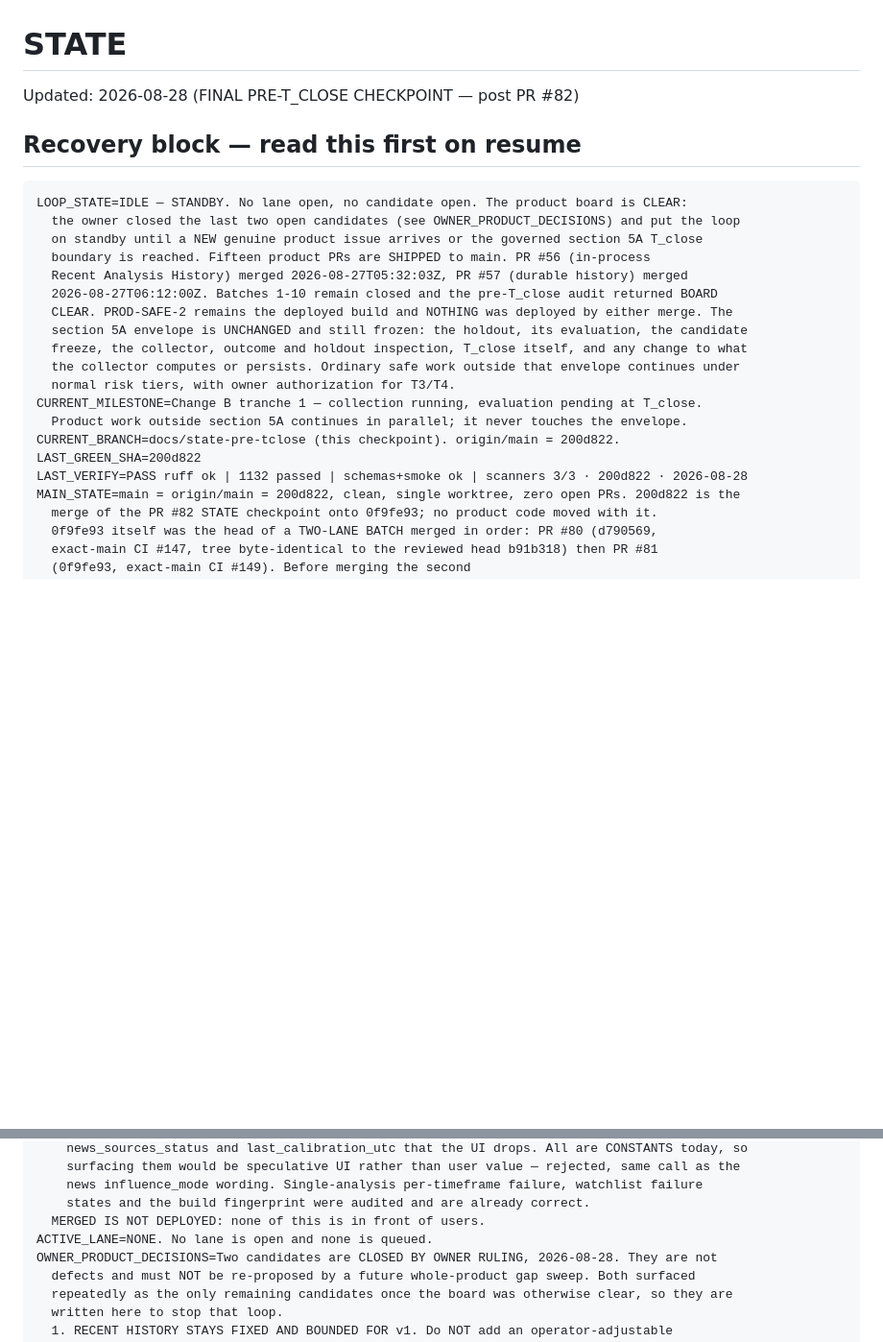
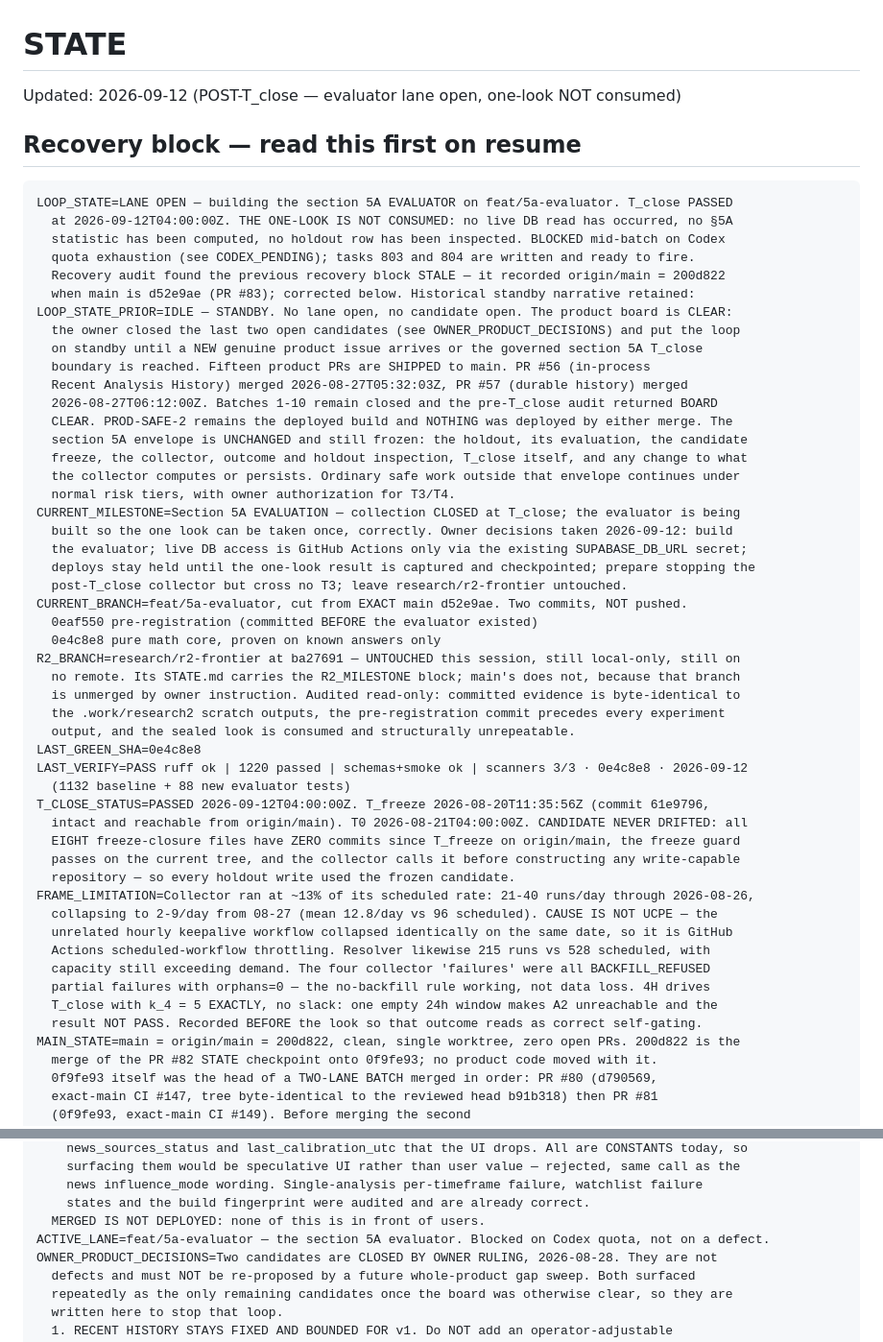
Before and after one commit to tranbeny053-hub/v83-stock-cron, a Markdown page: STATE.md, 2 parts joined by grey strips. Shown at 96% size. GitHub-like rendering; blank space fills up the shorter version.

````diff
--- a/STATE.md
+++ b/STATE.md
@@ -1,10 +1,16 @@
 # STATE
 
-Updated: 2026-08-28 (FINAL PRE-T_CLOSE CHECKPOINT — post PR #82)
+Updated: 2026-09-12 (POST-T_close — evaluator lane open, one-look NOT consumed)
 
 ## Recovery block — read this first on resume
 ```
-LOOP_STATE=IDLE — STANDBY. No lane open, no candidate open. The product board is CLEAR:
+LOOP_STATE=LANE OPEN — building the section 5A EVALUATOR on feat/5a-evaluator. T_close PASSED
+  at 2026-09-12T04:00:00Z. THE ONE-LOOK IS NOT CONSUMED: no live DB read has occurred, no §5A
+  statistic has been computed, no holdout row has been inspected. BLOCKED mid-batch on Codex
+  quota exhaustion (see CODEX_PENDING); tasks 803 and 804 are written and ready to fire.
+  Recovery audit found the previous recovery block STALE — it recorded origin/main = 200d822
+  when main is d52e9ae (PR #83); corrected below. Historical standby narrative retained:
+LOOP_STATE_PRIOR=IDLE — STANDBY. No lane open, no candidate open. The product board is CLEAR:
   the owner closed the last two open candidates (see OWNER_PRODUCT_DECISIONS) and put the loop
   on standby until a NEW genuine product issue arrives or the governed section 5A T_close
   boundary is reached. Fifteen product PRs are SHIPPED to main. PR #56 (in-process
@@ -15,11 +21,35 @@ LOOP_STATE=IDLE — STANDBY. No lane open, no candidate open. The product board
   freeze, the collector, outcome and holdout inspection, T_close itself, and any change to what
   the collector computes or persists. Ordinary safe work outside that envelope continues under
   normal risk tiers, with owner authorization for T3/T4.
-CURRENT_MILESTONE=Change B tranche 1 — collection running, evaluation pending at T_close.
-  Product work outside section 5A continues in parallel; it never touches the envelope.
-CURRENT_BRANCH=docs/state-pre-tclose (this checkpoint). origin/main = 200d822.
-LAST_GREEN_SHA=200d822
-LAST_VERIFY=PASS ruff ok | 1132 passed | schemas+smoke ok | scanners 3/3 · 200d822 · 2026-08-28
+CURRENT_MILESTONE=Section 5A EVALUATION — collection CLOSED at T_close; the evaluator is being
+  built so the one look can be taken once, correctly. Owner decisions taken 2026-09-12: build
+  the evaluator; live DB access is GitHub Actions only via the existing SUPABASE_DB_URL secret;
+  deploys stay held until the one-look result is captured and checkpointed; prepare stopping the
+  post-T_close collector but cross no T3; leave research/r2-frontier untouched.
+CURRENT_BRANCH=feat/5a-evaluator, cut from EXACT main d52e9ae. Two commits, NOT pushed.
+  0eaf550 pre-registration (committed BEFORE the evaluator existed)
+  0e4c8e8 pure math core, proven on known answers only
+R2_BRANCH=research/r2-frontier at ba27691 — UNTOUCHED this session, still local-only, still on
+  no remote. Its STATE.md carries the R2_MILESTONE block; main's does not, because that branch
+  is unmerged by owner instruction. Audited read-only: committed evidence is byte-identical to
+  the .work/research2 scratch outputs, the pre-registration commit precedes every experiment
+  output, and the sealed look is consumed and structurally unrepeatable.
+LAST_GREEN_SHA=0e4c8e8
+LAST_VERIFY=PASS ruff ok | 1220 passed | schemas+smoke ok | scanners 3/3 · 0e4c8e8 · 2026-09-12
+  (1132 baseline + 88 new evaluator tests)
+T_CLOSE_STATUS=PASSED 2026-09-12T04:00:00Z. T_freeze 2026-08-20T11:35:56Z (commit 61e9796,
+  intact and reachable from origin/main). T0 2026-08-21T04:00:00Z. CANDIDATE NEVER DRIFTED: all
+  EIGHT freeze-closure files have ZERO commits since T_freeze on origin/main, the freeze guard
+  passes on the current tree, and the collector calls it before constructing any write-capable
+  repository — so every holdout write used the frozen candidate.
+FRAME_LIMITATION=Collector ran at ~13% of its scheduled rate: 21-40 runs/day through 2026-08-26,
+  collapsing to 2-9/day from 08-27 (mean 12.8/day vs 96 scheduled). CAUSE IS NOT UCPE — the
+  unrelated hourly keepalive workflow collapsed identically on the same date, so it is GitHub
+  Actions scheduled-workflow throttling. Resolver likewise 215 runs vs 528 scheduled, with
+  capacity still exceeding demand. The four collector 'failures' were all BACKFILL_REFUSED
+  partial failures with orphans=0 — the no-backfill rule working, not data loss. 4H drives
+  T_close with k_4 = 5 EXACTLY, no slack: one empty 24h window makes A2 unreachable and the
+  result NOT PASS. Recorded BEFORE the look so that outcome reads as correct self-gating.
 MAIN_STATE=main = origin/main = 200d822, clean, single worktree, zero open PRs. 200d822 is the
   merge of the PR #82 STATE checkpoint onto 0f9fe93; no product code moved with it.
   0f9fe93 itself was the head of a TWO-LANE BATCH merged in order: PR #80 (d790569,
@@ -235,7 +265,7 @@ SHIPPED_TO_MAIN=Recent Analysis History, in two steps.
     news influence_mode wording. Single-analysis per-timeframe failure, watchlist failure
     states and the build fingerprint were audited and are already correct.
   MERGED IS NOT DEPLOYED: none of this is in front of users.
-ACTIVE_LANE=NONE. No lane is open and none is queued.
+ACTIVE_LANE=feat/5a-evaluator — the section 5A evaluator. Blocked on Codex quota, not on a defect.
 OWNER_PRODUCT_DECISIONS=Two candidates are CLOSED BY OWNER RULING, 2026-08-28. They are not
   defects and must NOT be re-proposed by a future whole-product gap sweep. Both surfaced
   repeatedly as the only remaining candidates once the board was otherwise clear, so they are
````
Also changed, not shown: other parts of STATE.md (+29 -6 lines).
